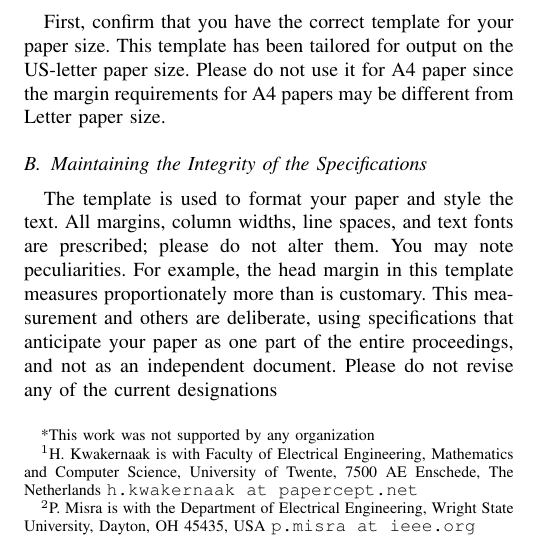
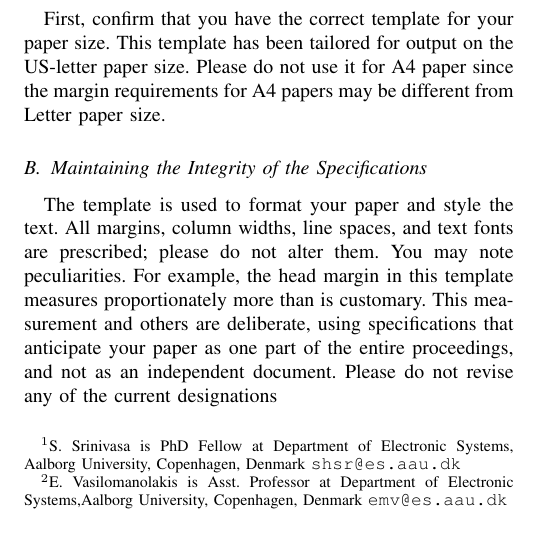
Before and after one commit to sastry17/ARES2020, a LaTeX paper (SoK _ IoT Honeypots/main.tex): part of one column of page 1 of 4, cut so that both start at the same text. Compiled offline with pdfLaTeX.

Commit message:
Content changes

```diff
--- a/SoK _ IoT Honeypots/main.tex
+++ b/SoK _ IoT Honeypots/main.tex
@@ -26,7 +26,7 @@
 %\usepackage{amssymb}  % assumes amsmath package installed
 
 \title{\LARGE \bf
-Preparation of Papers for IEEE Sponsored Conferences \& Symposia*
+SoK: IoT Honeypots
 }
 
 %\author{ \parbox{3 in}{\centering Huibert Kwakernaak*
@@ -44,14 +44,13 @@ Preparation of Papers for IEEE Sponsored Conferences \& Symposia*
 %         {\tt\small pmisra@cs.wright.edu}}
 %}
 
-\author{Huibert Kwakernaak$^{1}$ and Pradeep Misra$^{2}$% <-this % stops a space
-\thanks{*This work was not supported by any organization}% <-this % stops a space
-\thanks{$^{1}$H. Kwakernaak is with Faculty of Electrical Engineering, Mathematics and Computer Science,
-        University of Twente, 7500 AE Enschede, The Netherlands
-        {\tt\small h.kwakernaak at papercept.net}}%
-\thanks{$^{2}$P. Misra is with the Department of Electrical Engineering, Wright State University,
-        Dayton, OH 45435, USA
-        {\tt\small p.misra at ieee.org}}%
+\author{Shreyas Srinivasa$^{1}$ and Emmanouil Vasilomanolakis$^{2}$% <-this % stops a space
+%\thanks{*This work was not supported by any organization}% <-this % stops a space
+\thanks{$^{1}$S. Srinivasa is PhD Fellow at Department of Electronic Systems,
+        Aalborg University, Copenhagen, Denmark
+        {\tt\small shsr@es.aau.dk}}%
+\thanks{$^{2}$E. Vasilomanolakis is Asst. Professor at Department of Electronic         Systems,Aalborg University, Copenhagen, Denmark
+        {\tt\small emv@es.aau.dk}}%
 }
 
 
```
